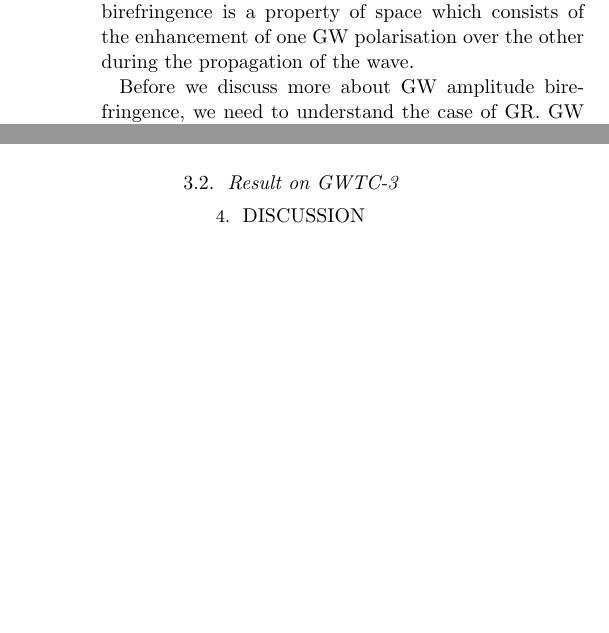
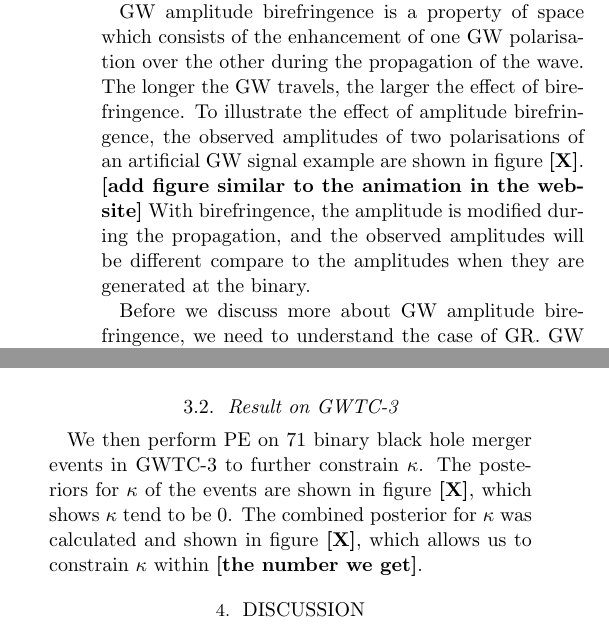
Before and after one commit to thomasckng/Constraining-Birefringence-with-GWTC-3, a LaTeX paper (src/tex/ms.tex): two parts of the columns of pages 1 and 2 of 4, joined at a grey line, cut so that both start at the same text, the shorter picture padded with empty space. Compiled offline with pdfLaTeX; a LaTeX package or settings file that is missing is left out.

Commit message:
Update ms.tex

```diff
--- a/src/tex/ms.tex
+++ b/src/tex/ms.tex
@@ -36,10 +36,14 @@ After a century, we know that GR do not agree with quantum theories at some leng
 To unify both theories, we need to study the possibility of different beyond-GR theories.
 Some beyond-GR theories such as Chern-Simons theory (CS) suggested that there is gravitational wave (GW) amplitude birefringence,
 while GR predicts there is no birefringence.
+
 GW amplitude birefringence is a property of space which consists of the enhancement of one GW polarisation over the other during the propagation of the wave.
-
-% To illustrate the effect of amplitude birefringence,
-% the amplitudes of two polarisations of a artificial GW signal are shown in figure \textbf{[X]}.
+The longer the GW travels, the larger the effect of birefringence.
+To illustrate the effect of amplitude birefringence,
+the observed amplitudes of two polarisations of an artificial GW signal example are shown in figure \textbf{[X]}.
+\textbf{[add figure similar to the animation in the website]}
+With birefringence, the amplitude is modified during the propagation,
+and the observed amplitudes will be different compare to the amplitudes when they are generated at the binary.
 
 Before we discuss more about GW amplitude birefringence, we need to understand the case of GR.
 GW consist of two linear polarizations (i.e. $+$ and $\times$) similar to electromagnetic waves,
@@ -113,6 +117,10 @@ In this case, the posteriors can recover the GR distributions for the binary par
 and the most probable value of $\kappa$ is close to $0$, which means the birefringence is weak or absent, and GR can be recovered.
 
 \subsection{Result on GWTC-3}
+
+We then perform PE on $71$ binary black hole merger events in GWTC-3 to further constrain $\kappa$.
+The posteriors for $\kappa$ of the events are shown in figure \textbf{[X]}, which shows $\kappa$ tend to be $0$.
+The combined posterior for $\kappa$ was calculated and shown in figure \textbf{[X]}, which allows us to constrain $\kappa$ within \textbf{[the number we get]}.
 
 \section{Discussion}
 
```
Also changed, not shown: src/tex/ms.tex (17 more changed lines).
